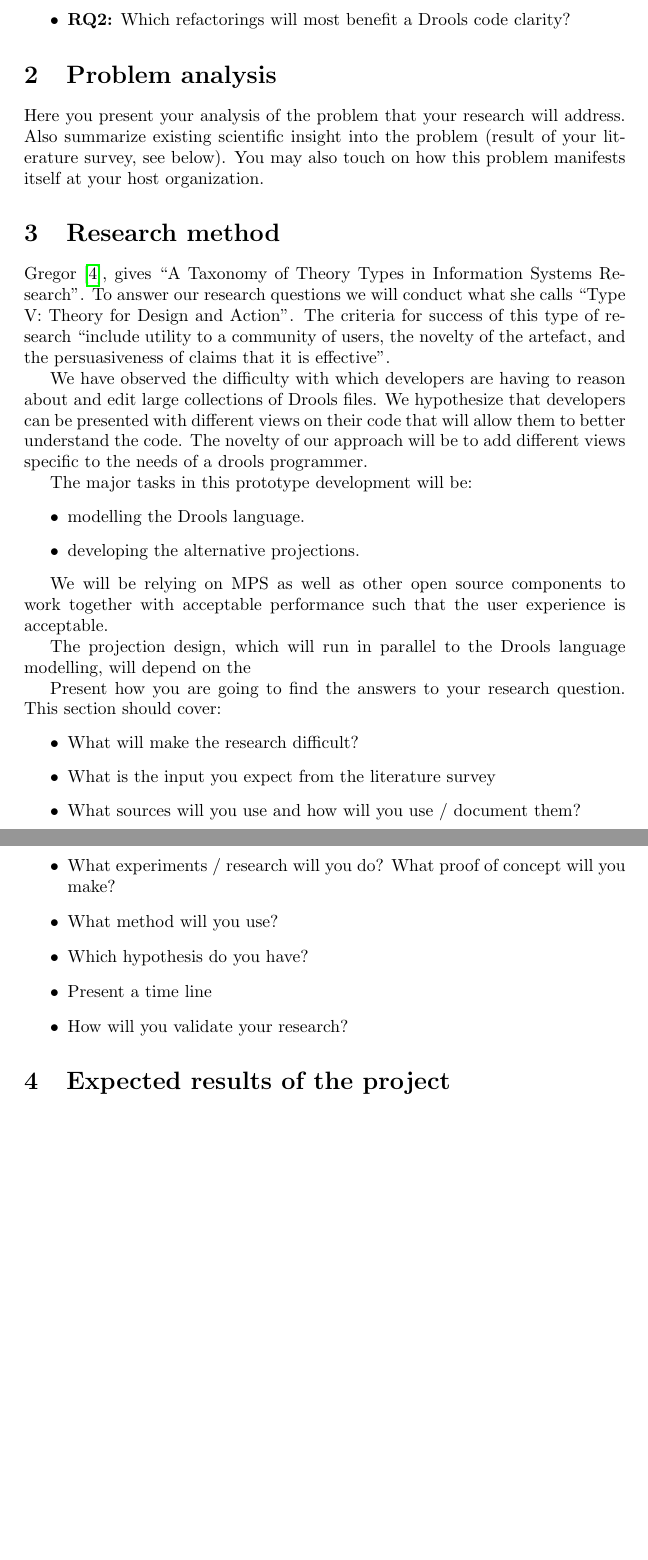
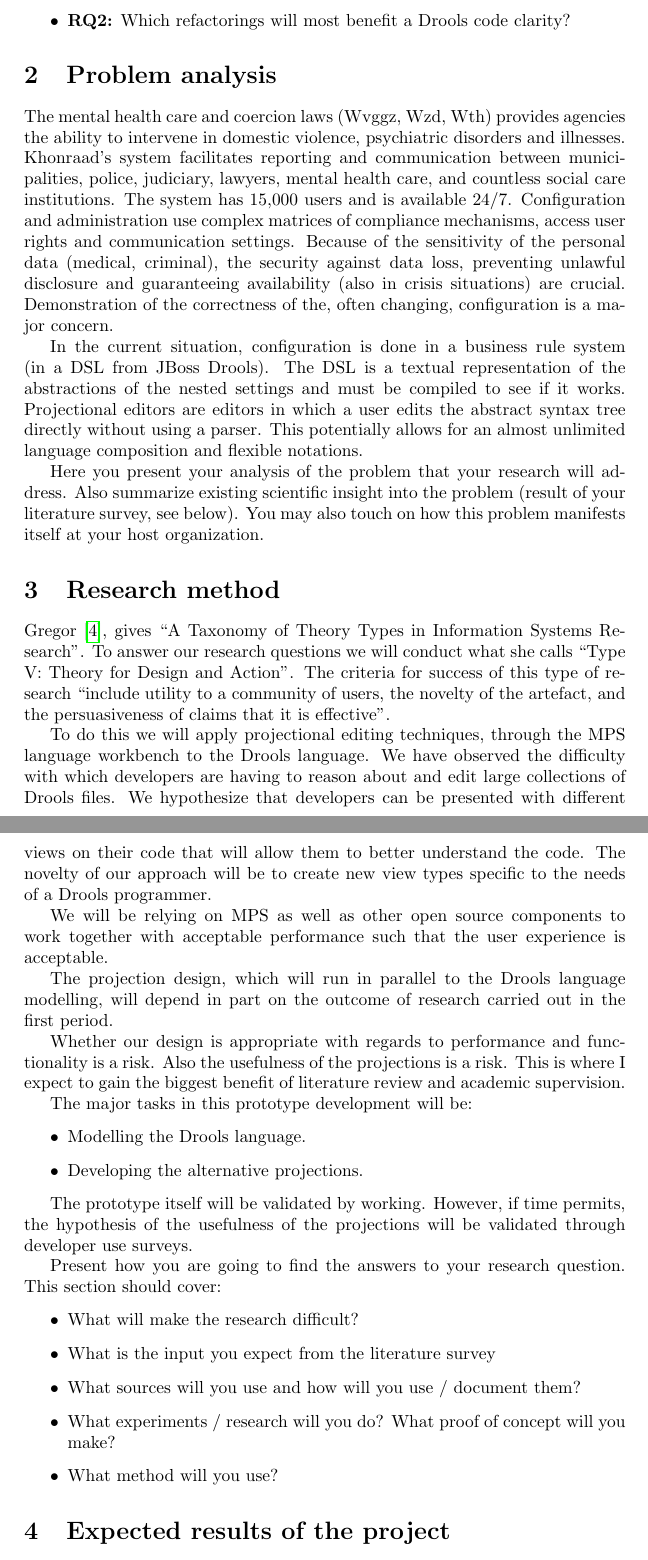
Before and after one commit to jewelEarthDeveloper/Thesis2021, a LaTeX thesis (ThesisProposal/main.tex, which reads ThesisProposal/sections/ProblemAnalysis.tex, ThesisProposal/sections/ResearchMethod.tex): two parts of pages 2 and 3 of 7 before the commit and two parts of pages 2 and 3 of 8 after it, joined at a grey line, cut so that both start at the same text, the shorter picture padded with empty space. Compiled offline with pdfLaTeX.

Commit message:
story so far

```diff
--- a/ThesisProposal/sections/ProblemAnalysis.tex
+++ b/ThesisProposal/sections/ProblemAnalysis.tex
@@ -1,3 +1,19 @@
 \section{Problem analysis}
 
-Here you present your analysis of the problem that your research will address. Also summarize existing scientific insight into the problem (result of your literature survey, see below). You may also touch on how this problem manifests itself at your host organization.
+The mental health care and coercion laws (Wvggz, Wzd, Wth) provides agencies the ability to intervene in domestic violence, psychiatric disorders and illnesses.
+Khonraad's system facilitates reporting and communication between municipalities, police, judiciary, lawyers, mental health care, and countless social care institutions.
+The system has 15,000 users and is available 24/7. Configuration and administration use complex matrices of compliance mechanisms, access user rights and communication settings.
+Because of the sensitivity of the personal data (medical, criminal), the security against data loss, preventing unlawful disclosure and guaranteeing availability (also in crisis situations) are crucial.
+Demonstration of the correctness of the, often changing, configuration is a major concern.
+
+In the current situation, configuration is done in a business rule system (in a DSL from JBoss Drools).
+The DSL is a textual representation of the abstractions of the nested settings and must be compiled to see if it works.
+Projectional editors are editors in which a user edits the abstract syntax tree directly without using a parser.
+This potentially allows for an almost unlimited language composition and flexible notations.
+
+
+
+
+Here you present your analysis of the problem that your research will address.
+Also summarize existing scientific insight into the problem (result of your literature survey, see below).
+You may also touch on how this problem manifests itself at your host organization.
--- a/ThesisProposal/sections/ResearchMethod.tex
+++ b/ThesisProposal/sections/ResearchMethod.tex
@@ -4,19 +4,28 @@ Gregor \cite{gregor2006nature}, gives “A Taxonomy of Theory Types in Informati
 To answer our research questions we will conduct what she calls “Type V: Theory for Design and Action”.
 The criteria for success of this type of research “include utility to a community of users, the novelty of the artefact, and the persuasiveness of claims that it is effective”.
 
+To do this we will apply projectional editing techniques, through the MPS language workbench to the Drools language.
 We have observed the difficulty with which developers are having to reason about and edit large collections of Drools files.
 We hypothesize that developers can be presented with different views on their code that will allow them to better understand the code.
-The novelty of our approach will be to add different views specific to the needs of a drools programmer.
+The novelty of our approach will be to create new view types specific to the needs of a Drools programmer.
+
+We will be relying on MPS as well as other open source components to work together with acceptable performance such that the user experience is acceptable.
+
+The projection design, which will run in parallel to the Drools language modelling, will depend in part on the outcome of research carried out in the first period.
+
+Whether our design is appropriate with regards to performance and functionality is a risk.
+Also the usefulness of the projections is a risk.
+This is where I expect to gain the biggest benefit of literature review and academic supervision.
 
 The major tasks in this prototype development will be:
 \begin{itemize}
-    \item modelling the Drools language.
-    \item developing the alternative projections.
+    \item Modelling the Drools language.
+    \item Developing the alternative projections.
 \end{itemize}
 
-We will be relying on MPS as well as other open source components to work together with acceptable performance such that the user experience is acceptable.
+The prototype itself will be validated by working.
+However, if time permits, the hypothesis of the usefulness of the projections will be validated through developer use surveys.
 
-The projection design, which will run in parallel to the Drools language modelling, will depend on the
 
 Present how you are going to find the answers to your research question. This section should cover:
 \begin{itemize}
@@ -25,7 +34,4 @@ Present how you are going to find the answers to your research question. This se
     \item What sources will you use and how will you use / document them?
     \item What experiments / research will you do? What proof of concept will you make?
 	\item What method will you use?
-	\item Which hypothesis do you have?
-    \item Present a time line
-	\item How will you validate your research?
 \end{itemize}
```
Also changed, not shown: ThesisProposal/sections/LiteratureSurvey.tex (+4 -3 lines), ThesisProposal/main.pdf.
